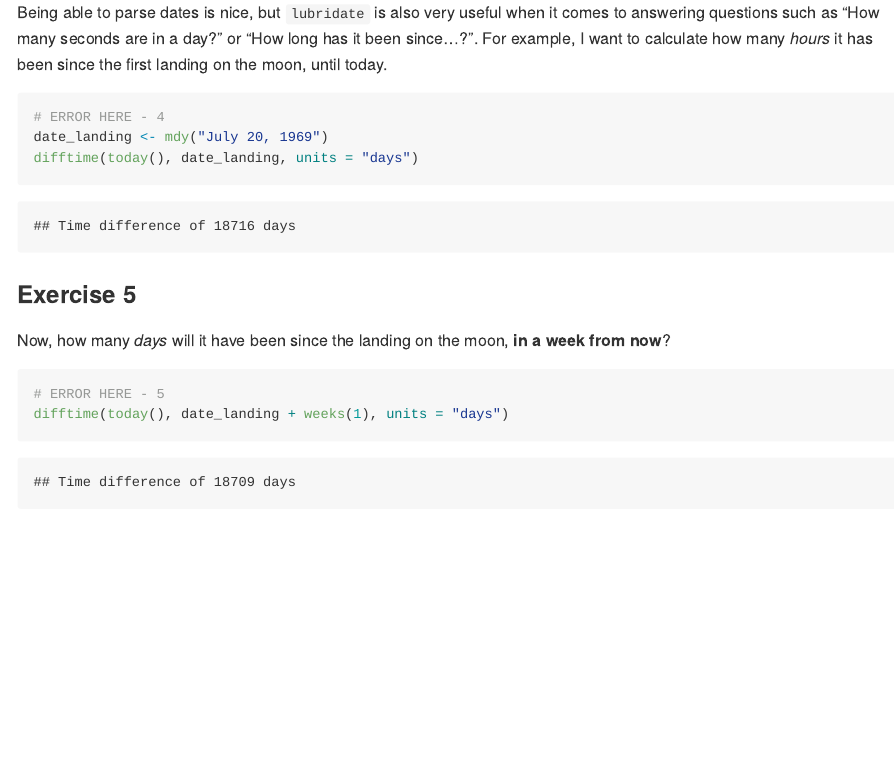
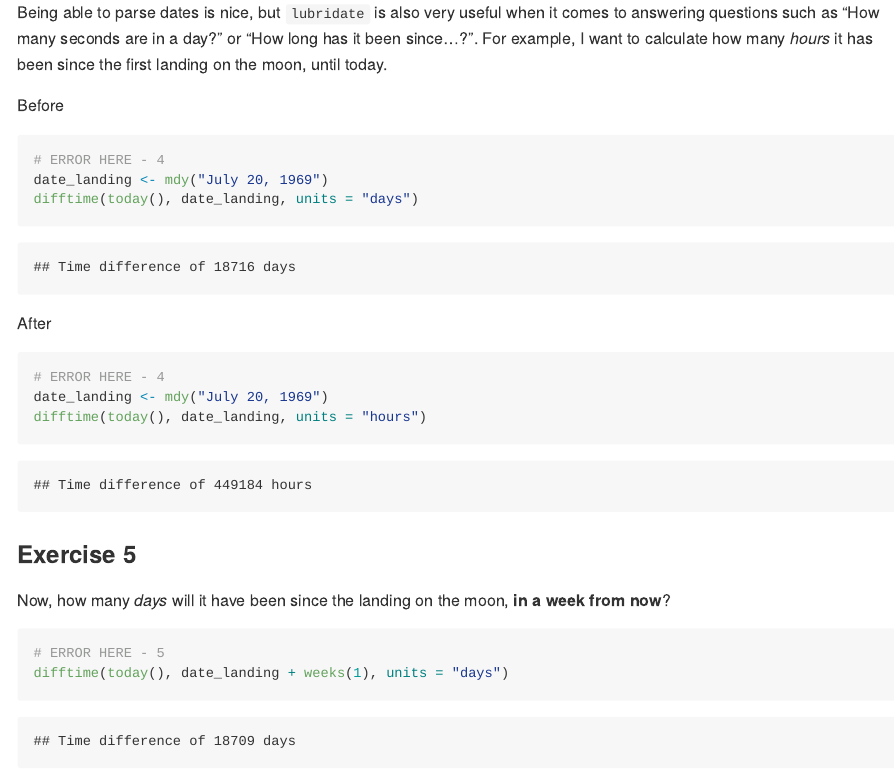
Before and after one commit to stat545ubc-2020/collaborative-helium, an R Markdown document (milestone3/TB3.Rmd): the page in a window 1100 px wide, from 5250 px down. Rendered offline with R 4.5, knitr and Pandoc, with nearby package versions; some code elsewhere in the file could not run offline; long lines of code are wrapped.

Commit message:
Error 4 fixed

````diff
--- a/milestone3/TB3.Rmd
+++ b/milestone3/TB3.Rmd
@@ -125,10 +125,20 @@ mdy(rs)
 
 Being able to parse dates is nice, but `lubridate` is also very useful when it comes to answering questions such as "How many seconds are in a day?" or "How long has it been since...?". For example, I want to calculate how many *hours* it has been since the first landing on the moon, until today.
 
+Before
+
 ```{r 4.0-error4}
 # ERROR HERE - 4
 date_landing <- mdy("July 20, 1969")
 difftime(today(), date_landing, units = "days")
+```
+
+After
+
+```{r 4.0-error4}
+# ERROR HERE - 4
+date_landing <- mdy("July 20, 1969")
+difftime(today(), date_landing, units = "hours")
 ```
 
 ### Exercise 5
````
